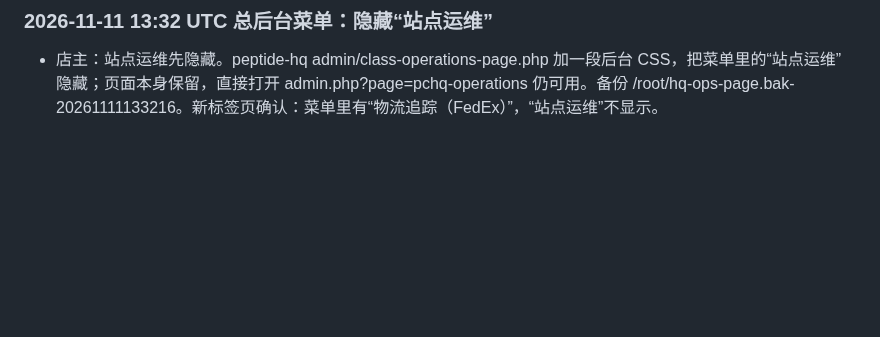
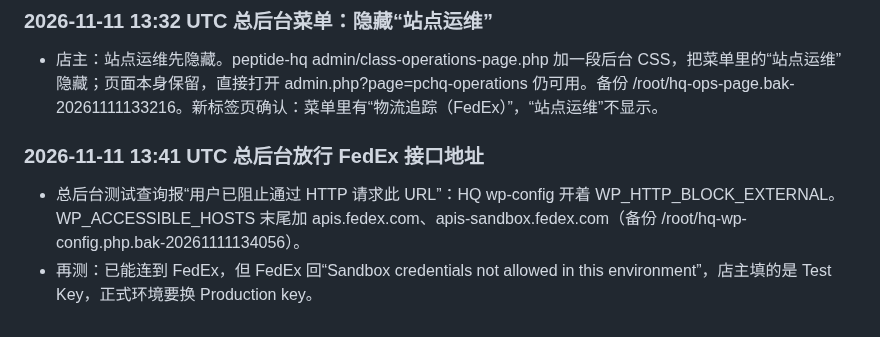
Before and after one commit to DiGua0916/peptide-platform, a Markdown page: docs/handoffs/production-rollout-plan-2026-11-10.md, the part around the change. Rendered like a GitHub page; blank space fills up the shorter version.

Commit message:
记录：总后台放行 FedEx 接口地址
Co-Authored-By: Claude Opus 5.5 <noreply@anthropic.com>

```diff
--- a/docs/handoffs/production-rollout-plan-2026-11-10.md
+++ b/docs/handoffs/production-rollout-plan-2026-11-10.md
@@ -368,3 +368,7 @@
 
 ### 2026-11-11 13:32 UTC 总后台菜单：隐藏“站点运维”
 - 店主：站点运维先隐藏。peptide-hq admin/class-operations-page.php 加一段后台 CSS，把菜单里的“站点运维”隐藏；页面本身保留，直接打开 admin.php?page=pchq-operations 仍可用。备份 /root/hq-ops-page.bak-20261111133216。新标签页确认：菜单里有“物流追踪（FedEx）”，“站点运维”不显示。
+
+### 2026-11-11 13:41 UTC 总后台放行 FedEx 接口地址
+- 总后台测试查询报“用户已阻止通过 HTTP 请求此 URL”：HQ wp-config 开着 WP_HTTP_BLOCK_EXTERNAL。WP_ACCESSIBLE_HOSTS 末尾加 apis.fedex.com、apis-sandbox.fedex.com（备份 /root/hq-wp-config.php.bak-20261111134056）。
+- 再测：已能连到 FedEx，但 FedEx 回“Sandbox credentials not allowed in this environment”，店主填的是 Test Key，正式环境要换 Production key。
```
